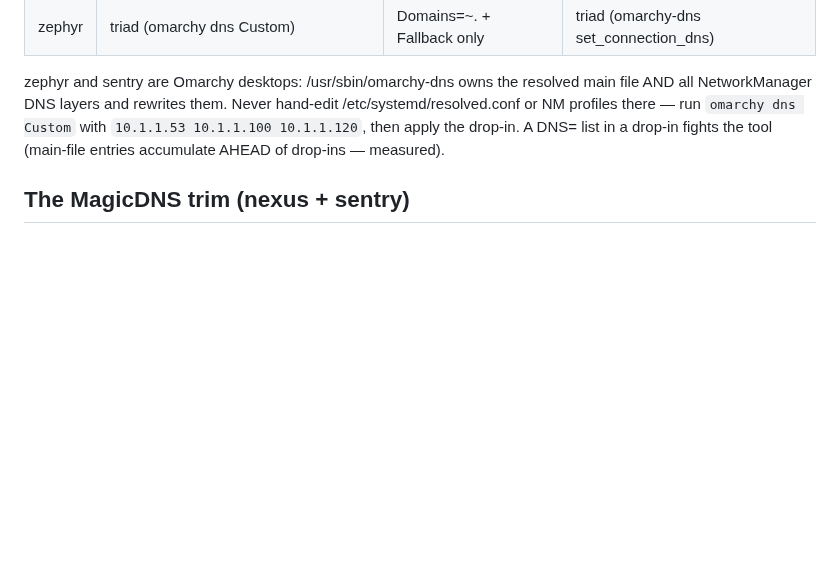
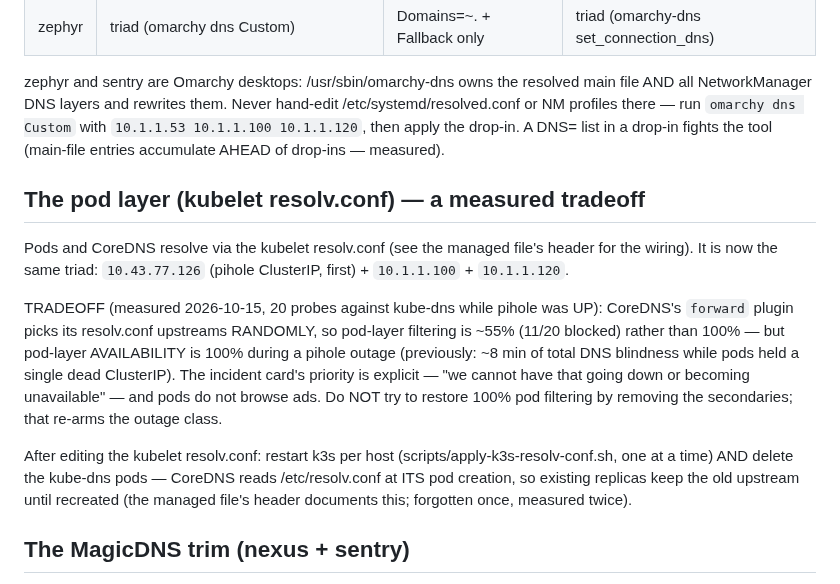
Before and after one commit to reverb256/homelab-ops, a Markdown page: runbooks/pihole-dns-failover-2026-10-15.md, the part around the change. Drawn GitHub-style; blank space fills up the shorter version.

Commit message:
runbook: pod-layer tradeoff measured (55% filtered, 100% available) + coredns recreation step (t_d47a5575)
CoreDNS forward picks resolv.conf upstreams randomly: pod-layer filtering is
~55% while pihole is up (11/20 canary probes blocked), but pod-layer
availability is 100% during an outage. Previously pods held a single dead
ClusterIP and were DNS-blind ~8 min (measured in the cold-start drill).
The card's priority is availability; documented so nobody 'fixes' filtering
by removing the secondaries and re-arming the outage class.

Also documents the kube-dns recreation step: CoreDNS reads /etc/resolv.conf
at ITS pod creation, so editing the kubelet file requires deleting the
kube-dns pods — the managed file's own header says this and it was skipped
once today (new replicas answered from public upstreams until recreated).

```diff
--- a/runbooks/pihole-dns-failover-2026-10-15.md
+++ b/runbooks/pihole-dns-failover-2026-10-15.md
@@ -46,6 +46,27 @@ hand-edit /etc/systemd/resolved.conf or NM profiles there — run
 drop-in. A DNS= list in a drop-in fights the tool (main-file entries
 accumulate AHEAD of drop-ins — measured).
 
+## The pod layer (kubelet resolv.conf) — a measured tradeoff
+
+Pods and CoreDNS resolve via the kubelet resolv.conf (see the managed file's
+header for the wiring). It is now the same triad:
+`10.43.77.126` (pihole ClusterIP, first) + `10.1.1.100` + `10.1.1.120`.
+
+TRADEOFF (measured 2026-10-15, 20 probes against kube-dns while pihole was
+UP): CoreDNS's `forward` plugin picks its resolv.conf upstreams RANDOMLY, so
+pod-layer filtering is ~55% (11/20 blocked) rather than 100% — but pod-layer
+AVAILABILITY is 100% during a pihole outage (previously: ~8 min of total
+DNS blindness while pods held a single dead ClusterIP). The incident card's
+priority is explicit — "we cannot have that going down or becoming
+unavailable" — and pods do not browse ads. Do NOT try to restore 100% pod
+filtering by removing the secondaries; that re-arms the outage class.
+
+After editing the kubelet resolv.conf: restart k3s per host
+(scripts/apply-k3s-resolv-conf.sh, one at a time) AND delete the kube-dns
+pods — CoreDNS reads /etc/resolv.conf at ITS pod creation, so existing
+replicas keep the old upstream until recreated (the managed file's header
+documents this; forgotten once, measured twice).
+
 ## The MagicDNS trim (nexus + sentry)
 
 tailscaled with CorpDNS=true registers tailscale0 with routing domains
```
